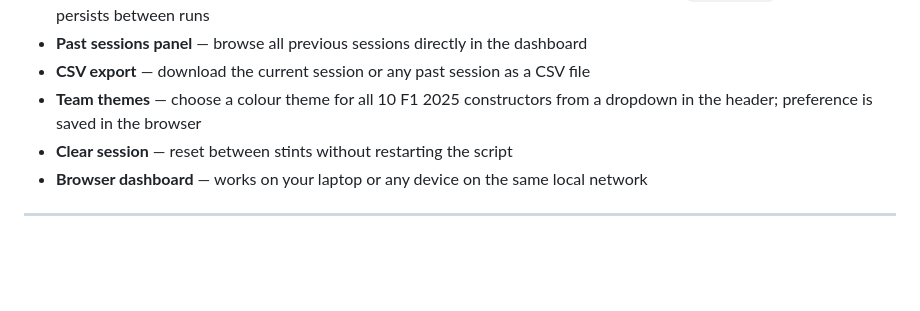
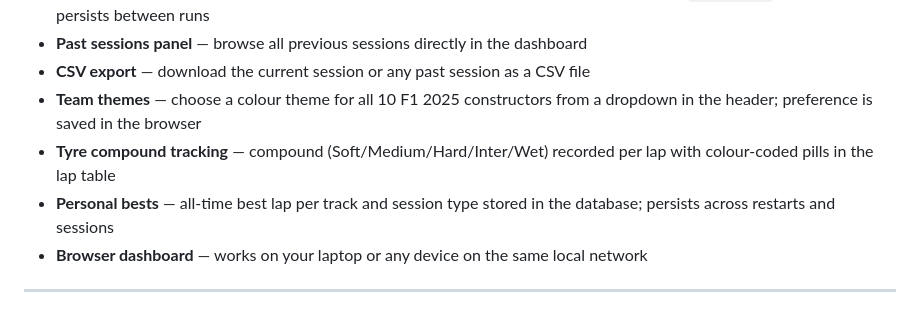
Before and after one commit to brianturner005/F1_lap_tracker, a Markdown page: README.md, the part around one of its changes. Rendered like a GitHub page; blank space fills up the shorter version.

```diff
--- a/README.md
+++ b/README.md
@@ -15,7 +15,8 @@ A lightweight local lap time tracker for **F1 25** (and F1 24/23) on PC. Capture
 - **Past sessions panel** — browse all previous sessions directly in the dashboard
 - **CSV export** — download the current session or any past session as a CSV file
 - **Team themes** — choose a colour theme for all 10 F1 2025 constructors from a dropdown in the header; preference is saved in the browser
-- **Clear session** — reset between stints without restarting the script
+- **Tyre compound tracking** — compound (Soft/Medium/Hard/Inter/Wet) recorded per lap with colour-coded pills in the lap table
+- **Personal bests** — all-time best lap per track and session type stored in the database; persists across restarts and sessions
 - **Browser dashboard** — works on your laptop or any device on the same local network
 
 -----
```
Also changed, not shown: other parts of README.md (+26 -4 lines).
